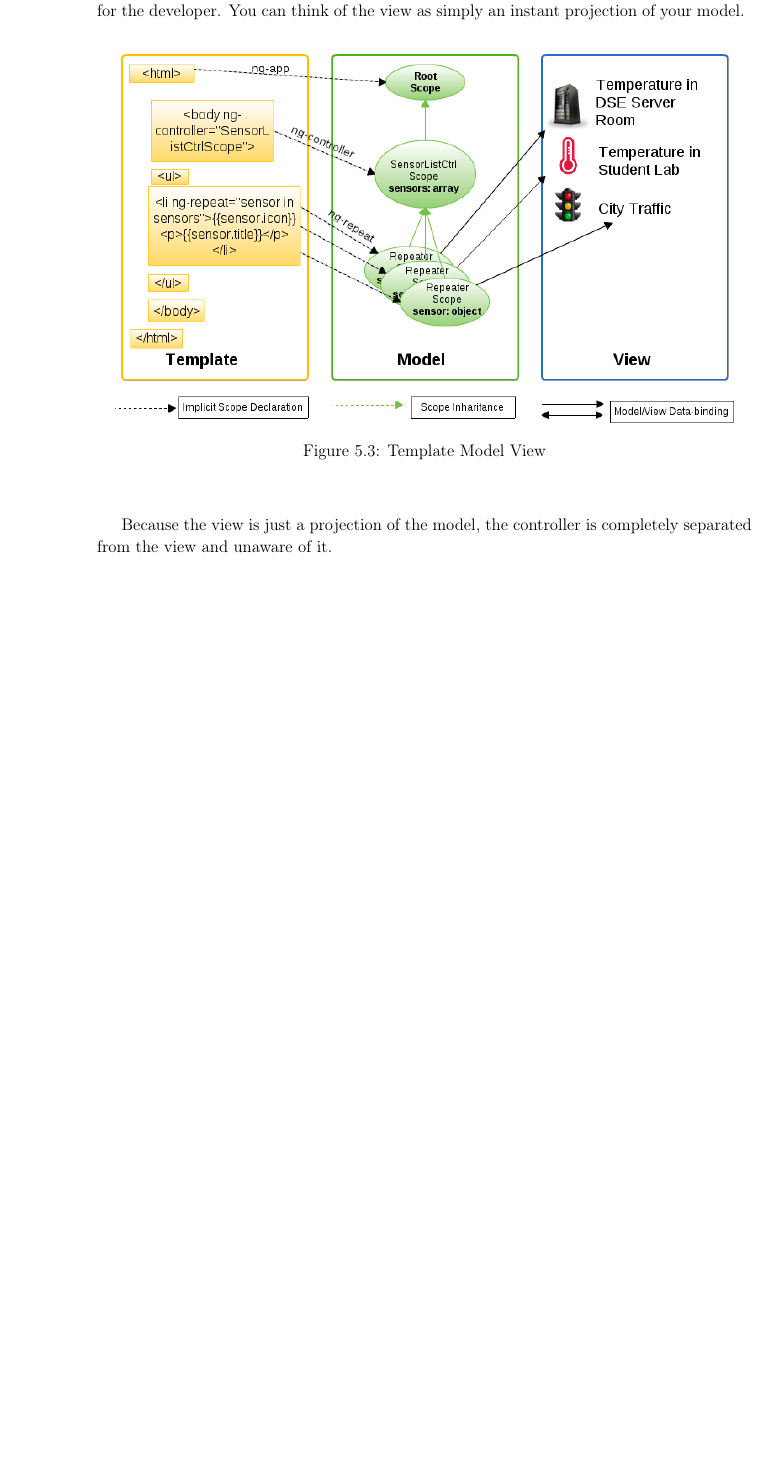
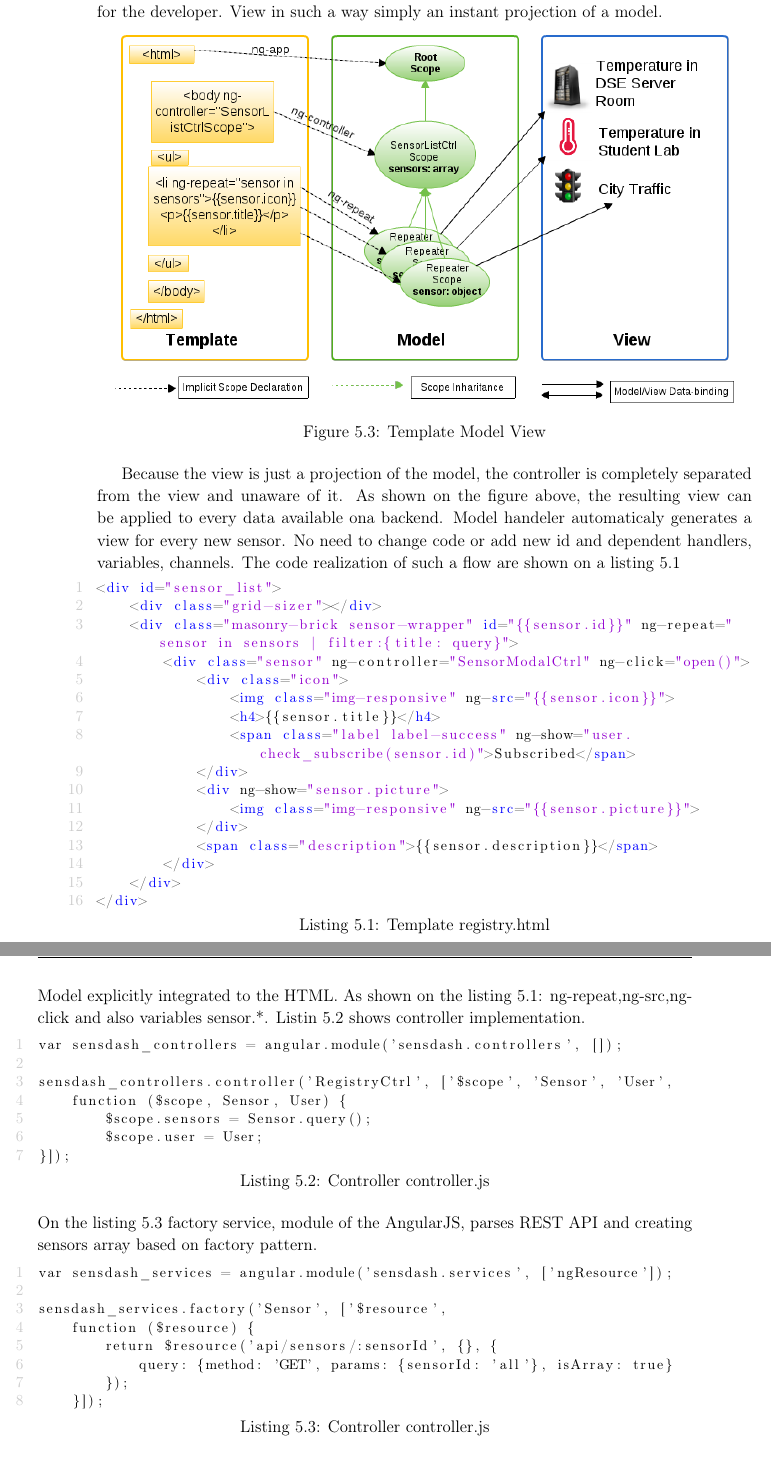
Before and after one commit to UlianaMunich/Thesis, a LaTeX thesis (Thesis.tex, which reads ch5.tex): part of page 67 of 88 before the commit and two parts of pages 67 and 68 of 88 after it, the two joined at a grey line, cut so that both start at the same text, the shorter picture padded with empty space. Compiled offline with pdfLaTeX.

Commit message:
additional changes in chapter 5

```diff
--- a/ch5.tex
+++ b/ch5.tex
@@ -143,7 +139,7 @@
 		\end{figure}
 	AngularJS two-way data binding is its most notable feature and reduces the amount of code written by relieving the server backend from templating responsibilities. Instead, templates are rendered in plain HTML according to data contained in a scope defined in the model. The \$scope service in Angular detects changes to the model section and modifies HTML expressions in the view via a controller. Likewise, any alterations to the view are reflected in the model. This circumvents the need to actively manipulate the DOM and encourages bootstrapping and rapid prototyping of web applications.
 
-	The way Angular templates works is different, as illustrated on the Figure 5.3. They are different because first the template (which is the uncompiled HTML along with any additional markup or directives) is compiled on the browser, and second, the compilation step produces a live view. Any changes to the view are immediately reflected in the model, and any changes in the model are propagated to the view. This makes the model always the single-source-of-truth for the application state, greatly simplifying the programming model for the developer. You can think of the view as simply an instant projection of your model.
+	The way Angular templates works is different, as illustrated on the Figure 5.3. They are different because first the template (which is the uncompiled HTML along with any additional markup or directives) is compiled on the browser, and second, the compilation step produces a live view. Any changes to the view are immediately reflected in the model, and any changes in the model are propagated to the view. This makes the model always the single-source-of-truth for the application state, greatly simplifying the programming model for the developer. View in such a way simply an instant projection of a model.
 	    \begin{figure}[!ht]
 		\centering
 		\includegraphics[scale=0.6]{images/3wayBinding.png}
@@ -151,7 +147,50 @@
 		\label{img:interfaces}
 		\end{figure}
 
-    Because the view is just a projection of the model, the controller is completely separated from the view and unaware of it.
+    Because the view is just a projection of the model, the controller is completely separated from the view and unaware of it. As shown on the figure above, the resulting view can be applied to every data available ona  backend. Model handeler automaticaly generates a view for every new sensor. No need to change code or add new id and dependent handlers, variables, channels.
+    The code realization of such a flow are shown on a listing~\ref{angular_template}
+    \begin{lstlisting}[label=angular_template,caption=Template registry.html]
+<div id="sensor_list">
+    <div class="grid-sizer"></div>
+    <div class="masonry-brick sensor-wrapper" id="{{sensor.id}}" ng-repeat="sensor in sensors | filter:{title: query}">
+        <div class="sensor" ng-controller="SensorModalCtrl" ng-click="open()">
+            <div class="icon">
+                <img class="img-responsive" ng-src="{{sensor.icon}}">
+                <h4>{{sensor.title}}</h4>
+                <span class="label label-success" ng-show="user.check_subscribe(sensor.id)">Subscribed</span>
+            </div>
+            <div ng-show="sensor.picture">
+                <img class="img-responsive" ng-src="{{sensor.picture}}">
+            </div>
+            <span class="description">{{sensor.description}}</span>
+        </div>
+    </div>
+</div>
+    \end{lstlisting}
+    Model explicitly integrated to the HTML. As shown on the listing 5.1: ng-repeat,ng-src,ng-click and also variables {{sensor.*}}. Listin~\ref{angular_controller} shows controller implementation.
+
+     \begin{lstlisting}[label=angular_controller,caption=Controller controller.js]
+var sensdash_controllers = angular.module('sensdash.controllers', []);
+
+sensdash_controllers.controller('RegistryCtrl', ['$scope', 'Sensor', 'User',
+    function ($scope, Sensor, User) {
+        $scope.sensors = Sensor.query();
+        $scope.user = User;
+}]);
+    \end{lstlisting}
+On the listing~\ref{angular_service} factory service, module of the AngularJS, parses REST API and creating sensors array based on factory pattern.
+    \begin{lstlisting}[label=angular_service,caption=Controller controller.js]
+var sensdash_services = angular.module('sensdash.services', ['ngResource']);
+
+sensdash_services.factory('Sensor', ['$resource',
+    function ($resource) {
+        return $resource('api/sensors/:sensorId', {}, {
+            query: {method: 'GET', params: {sensorId: 'all'}, isArray: true}
+        });
+    }]);
+    \end{lstlisting}
+\section{Twitter Bootstrap usage}
+
 
 \section{Interface Implementation}
 	 According to system architecture system has to implement two intefaces:
```
Also changed, not shown: ch4.tex (+15 -7 lines), Thesis.pdf, ch5.tex (22 more changed lines), 2 other files. Lines whose indentation alone changed are shown as unchanged.
